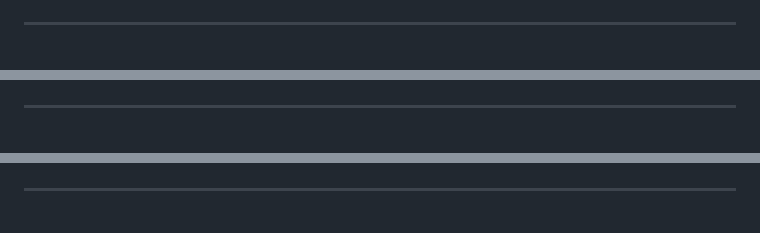
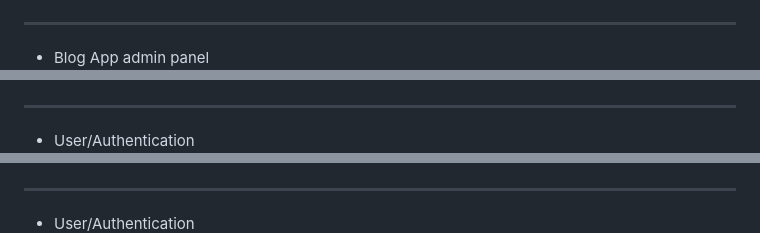
Before and after one commit to Umit8098/Proj_Django_Temp_Blog_App_CH-8, a Markdown page: Readme.md, 3 parts joined by grey strips. GitHub-like rendering.

```diff
--- a/Readme.md
+++ b/Readme.md
@@ -47,15 +47,15 @@
 ![screenshot](project_screenshot/profile.png)
 
 ---
-
+- Blog App admin panel
 ![screenshot](project_screenshot/admin_panel.png)
 
 ---
-
+- User/Authentication
 ![screenshot](project_screenshot/change_password.png)
 
 ---
-
+- User/Authentication
 ![screenshot](project_screenshot/reset_password.png)
 
 ## Built With
```
Also changed, not shown: other parts of Readme.md (+4 -4 lines).
